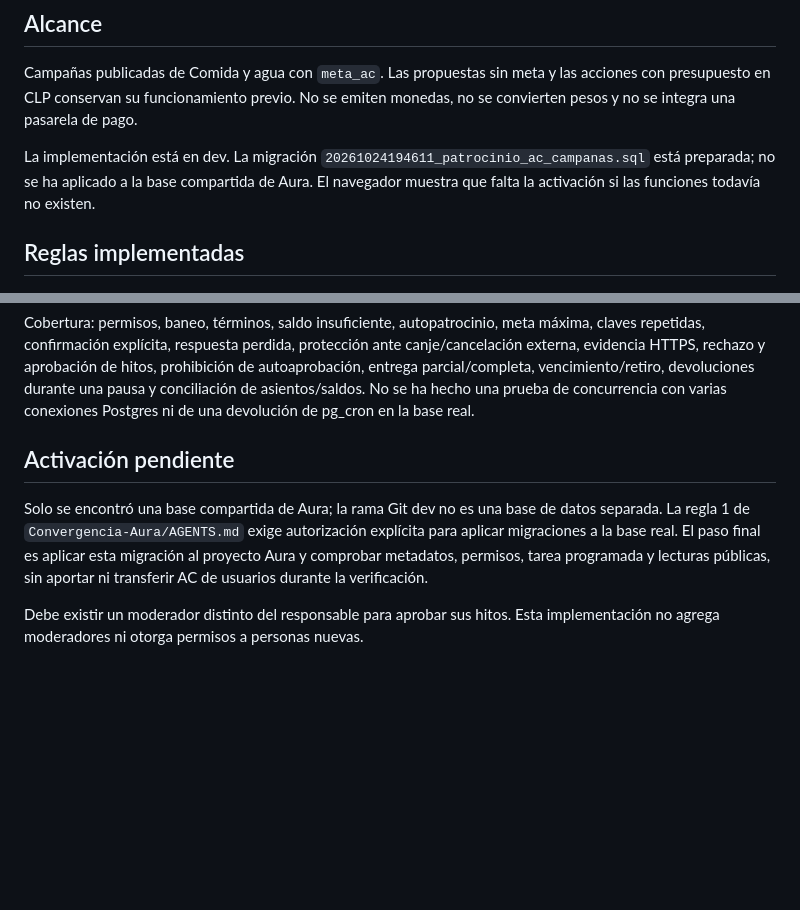
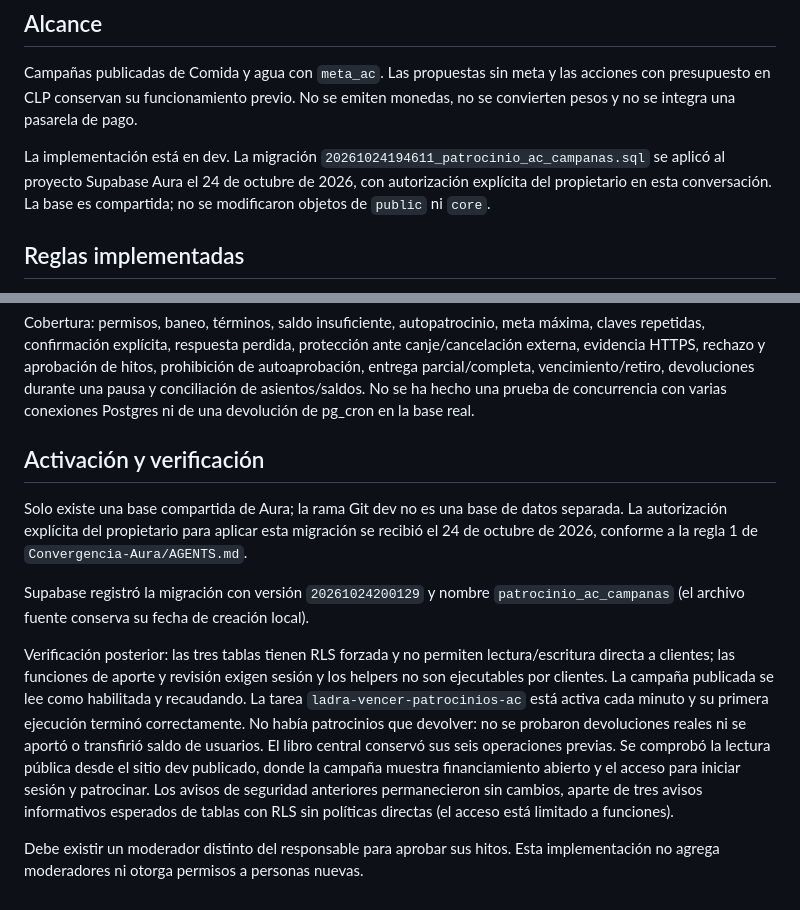
Before and after one commit to amolina007/Aura-Ladra, a Markdown page: docs/PATROCINIO_AC.md, 2 parts joined by grey strips. GitHub-like rendering; blank space fills up the shorter version.

```diff
--- a/docs/PATROCINIO_AC.md
+++ b/docs/PATROCINIO_AC.md
@@ -4,7 +4,7 @@
 
 Campañas publicadas de Comida y agua con `meta_ac`. Las propuestas sin meta y las acciones con presupuesto en CLP conservan su funcionamiento previo. No se emiten monedas, no se convierten pesos y no se integra una pasarela de pago.
 
-La implementación está en dev. La migración `20261024194611_patrocinio_ac_campanas.sql` está preparada; no se ha aplicado a la base compartida de Aura. El navegador muestra que falta la activación si las funciones todavía no existen.
+La implementación está en dev. La migración `20261024194611_patrocinio_ac_campanas.sql` se aplicó al proyecto Supabase Aura el 24 de octubre de 2026, con autorización explícita del propietario en esta conversación. La base es compartida; no se modificaron objetos de `public` ni `core`.
 
 ## Reglas implementadas
 
@@ -48,8 +48,12 @@ Las pruebas crean una base PostgreSQL WASM desechable con PGlite. El esquema Aut
 
 Cobertura: permisos, baneo, términos, saldo insuficiente, autopatrocinio, meta máxima, claves repetidas, confirmación explícita, respuesta perdida, protección ante canje/cancelación externa, evidencia HTTPS, rechazo y aprobación de hitos, prohibición de autoaprobación, entrega parcial/completa, vencimiento/retiro, devoluciones durante una pausa y conciliación de asientos/saldos. No se ha hecho una prueba de concurrencia con varias conexiones Postgres ni de una devolución de pg_cron en la base real.
 
-## Activación pendiente
+## Activación y verificación
 
-Solo se encontró una base compartida de Aura; la rama Git dev no es una base de datos separada. La regla 1 de `Convergencia-Aura/AGENTS.md` exige autorización explícita para aplicar migraciones a la base real. El paso final es aplicar esta migración al proyecto Aura y comprobar metadatos, permisos, tarea programada y lecturas públicas, sin aportar ni transferir AC de usuarios durante la verificación.
+Solo existe una base compartida de Aura; la rama Git dev no es una base de datos separada. La autorización explícita del propietario para aplicar esta migración se recibió el 24 de octubre de 2026, conforme a la regla 1 de `Convergencia-Aura/AGENTS.md`.
+
+Supabase registró la migración con versión `20261024200129` y nombre `patrocinio_ac_campanas` (el archivo fuente conserva su fecha de creación local).
+
+Verificación posterior: las tres tablas tienen RLS forzada y no permiten lectura/escritura directa a clientes; las funciones de aporte y revisión exigen sesión y los helpers no son ejecutables por clientes. La campaña publicada se lee como habilitada y recaudando. La tarea `ladra-vencer-patrocinios-ac` está activa cada minuto y su primera ejecución terminó correctamente. No había patrocinios que devolver: no se probaron devoluciones reales ni se aportó o transfirió saldo de usuarios. El libro central conservó sus seis operaciones previas. Se comprobó la lectura pública desde el sitio dev publicado, donde la campaña muestra financiamiento abierto y el acceso para iniciar sesión y patrocinar. Los avisos de seguridad anteriores permanecieron sin cambios, aparte de tres avisos informativos esperados de tablas con RLS sin políticas directas (el acceso está limitado a funciones).
 
 Debe existir un moderador distinto del responsable para aprobar sus hitos. Esta implementación no agrega moderadores ni otorga permisos a personas nuevas.
```
Also changed, not shown: README.md (+1 -1 lines).
